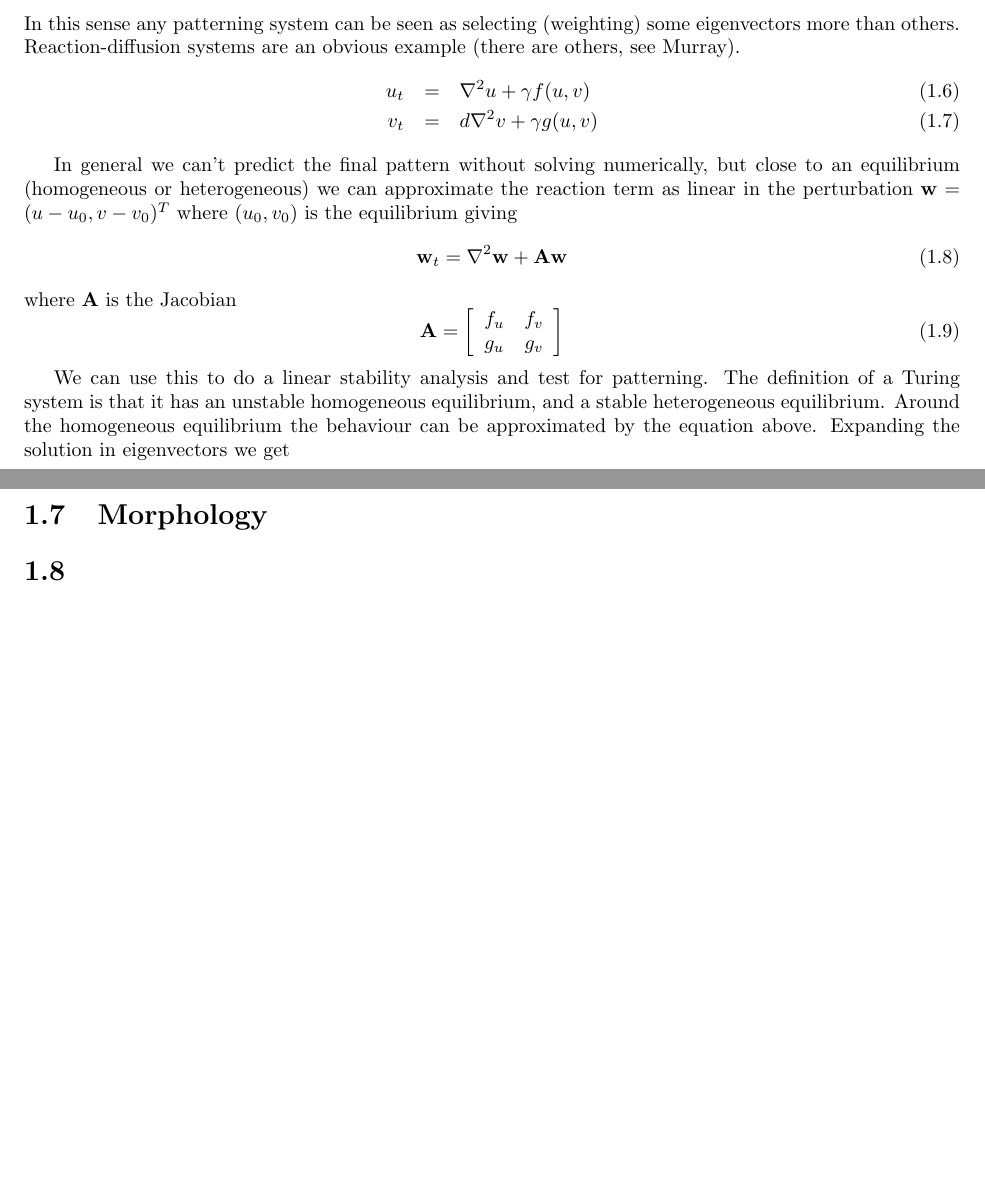
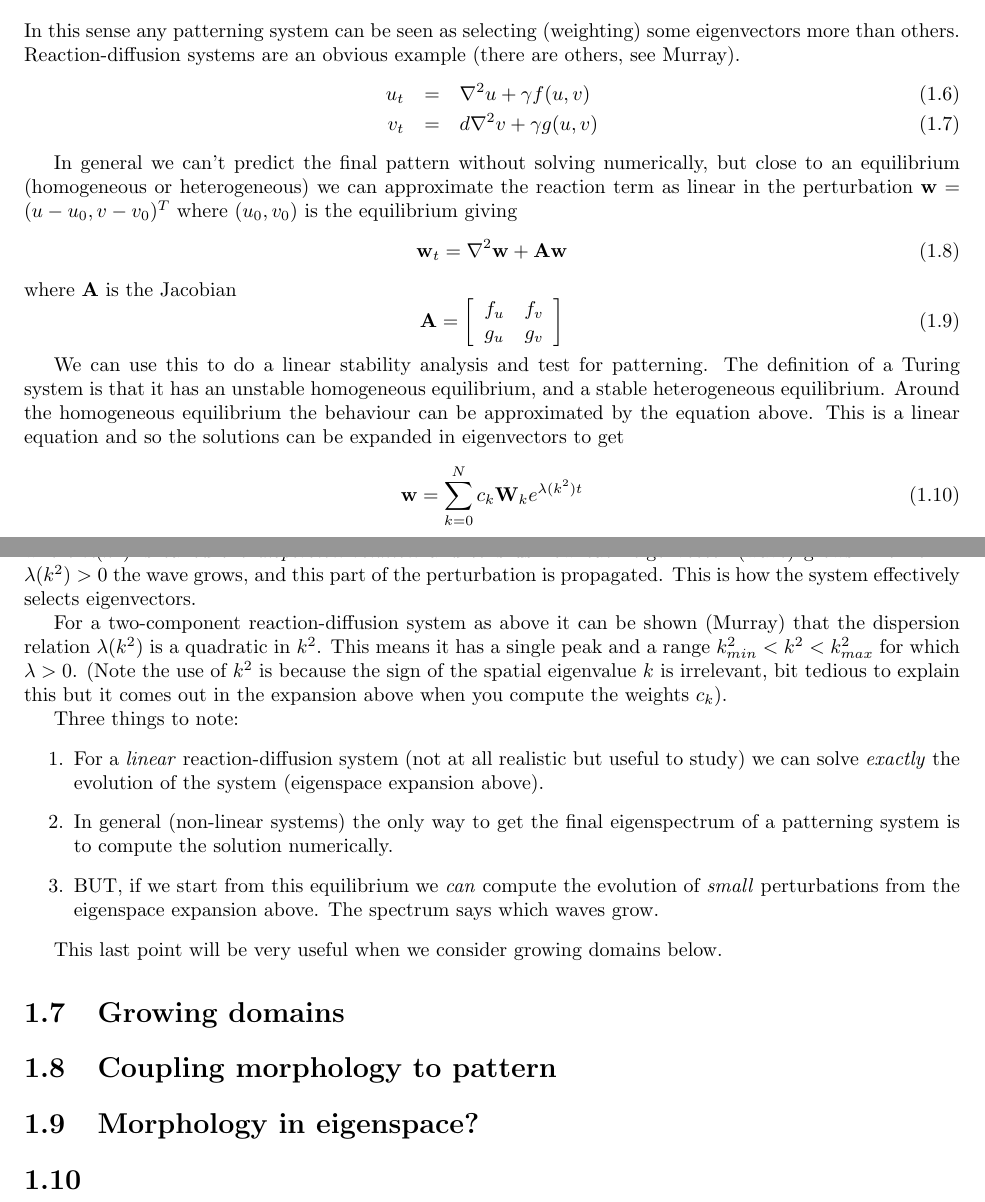
Before and after one commit to RudgeLab/MorphoOrganismos, a LaTeX thesis (theory.tex): two parts of pages 2 and 3 of 3, joined at a grey line, cut so that both start at the same text, the shorter picture padded with empty space. The pictures show the PDF file theory.pdf that the author committed with the source.

Commit message:
Bit more...

```diff
--- a/theory.tex
+++ b/theory.tex
@@ -172,12 +172,42 @@ where $\mat{A}$ is the Jacobian
 We can use this to do a linear stability analysis and test for patterning. The
 definition of a Turing system is that it has an unstable homogeneous
 equilibrium, and a stable heterogeneous equilibrium. Around the homogeneous
-equilibrium the behaviour can be approximated by the equation above. Expanding
-the solution in eigenvectors we get
+equilibrium the behaviour can be approximated by the equation above. This is a
+linear equation and so the solutions can be expanded in eigenvectors to get
 \begin{equation}
+\vec{w} = \sum_{k=0}^{N} c_k \vec{W}_k e^{\lambda(k^2) t}
+\end{equation}
+where $\lambda(k^2)$ is called the \textit{dispersion relation} and tells us how
+each eigenvector (wave) grows in time. If $\lambda(k^2)>0$ the wave grows, and
+this part of the perturbation is propagated. This is how the system effectively
+selects eigenvectors.
 
+For a two-component reaction-diffusion system as above it can be shown (Murray)
+that the dispersion relation $\lambda(k^2)$ is a quadratic in $k^2$. This means it
+has a single peak and a range $k^2_{min}<k^2<k^2_{max}$ for which $\lambda>0$.
+(Note the use of $k^2$ is because the sign of the spatial eigenvalue $k$ is
+irrelevant, bit tedious to explain this but it comes out in the expansion above
+when you compute the weights $c_k$).
 
-\section{Morphology }
+Three things to note:
+\begin{enumerate}
+\item For a \textit{linear} reaction-diffusion system (not at all realistic
+but useful to study) we can solve \textit{exactly} the evolution of the system
+(eigenspace expansion above).
+\item In general (non-linear systems) the only way to get the final eigenspectrum
+of a patterning system is to compute the solution numerically.
+\item BUT, if we start from this equilibrium we \textit{can} compute the
+evolution of \textit{small} perturbations from the eigenspace expansion above.
+The spectrum says which waves grow.
+\end{enumerate}
+
+This last point will be very useful when we consider growing domains below.
+
+\section{Growing domains}
+
+\section{Coupling morphology to pattern}
+
+\section{Morphology in eigenspace?}
 
 \section{}
 \end{document}
```
Also changed, not shown: theory.pdf, theory.tex (2 more changed lines).
